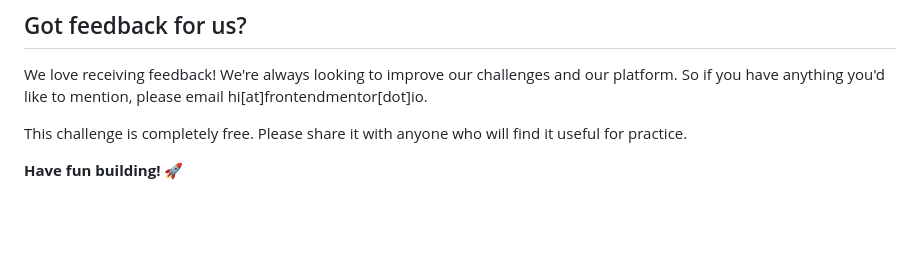
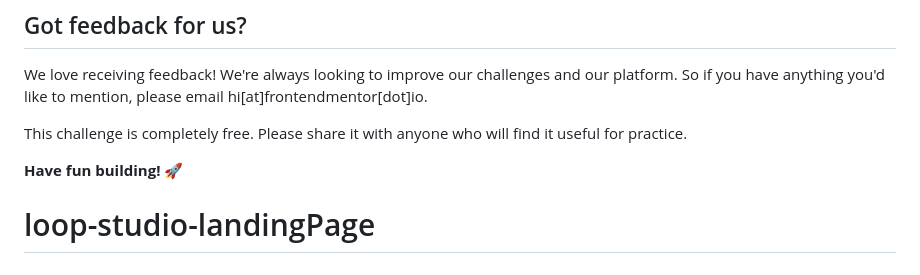
Before and after one commit to Ismail-SWE/loop-studio-landingPage, a Markdown page: README.md, the part around the change. Drawn GitHub-style; blank space fills up the shorter version.

```diff
--- a/README.md
+++ b/README.md
@@ -105,3 +105,4 @@ We love receiving feedback! We're always looking to improve our challenges and o
 This challenge is completely free. Please share it with anyone who will find it useful for practice.
 
 **Have fun building!** 🚀
+# loop-studio-landingPage
```
